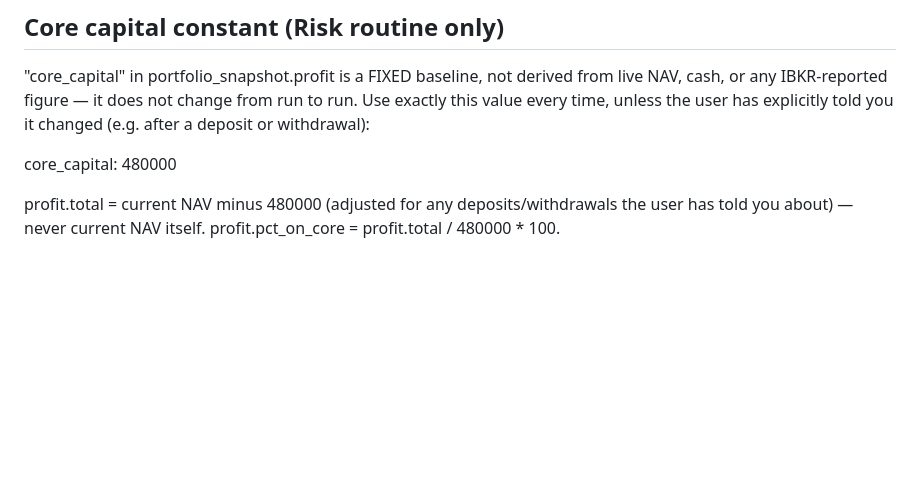
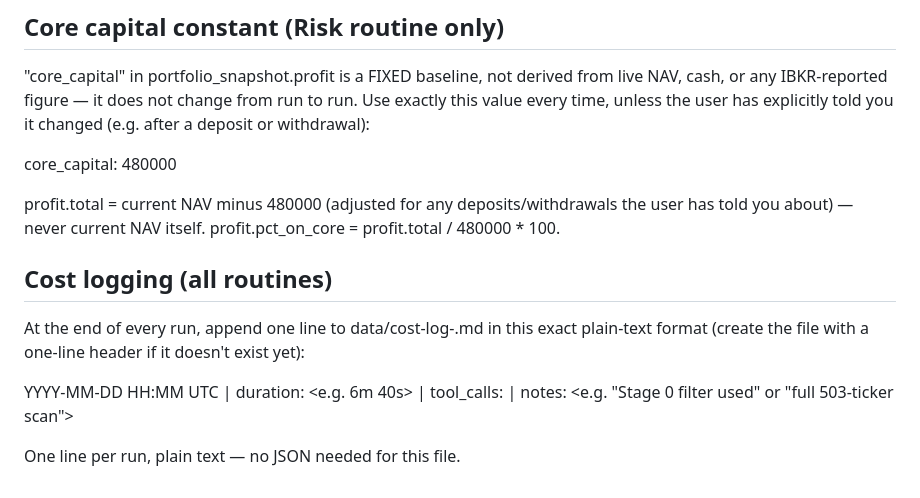
Before and after one commit to v5799/market-routines, a Markdown page: CLAUDE.md, the part around the change. GitHub-like rendering; blank space fills up the shorter version.

```diff
--- a/CLAUDE.md
+++ b/CLAUDE.md
@@ -110,3 +110,12 @@ told you it changed (e.g. after a deposit or withdrawal):
 profit.total = current NAV minus 480000 (adjusted for any deposits/withdrawals
 the user has told you about) — never current NAV itself.
 profit.pct_on_core = profit.total / 480000 * 100.
+
+## Cost logging (all routines)
+At the end of every run, append one line to data/cost-log-<routine>.md in
+this exact plain-text format (create the file with a one-line header if it
+doesn't exist yet):
+
+YYYY-MM-DD HH:MM UTC | duration: <e.g. 6m 40s> | tool_calls: <approx count> | notes: <e.g. "Stage 0 filter used" or "full 503-ticker scan">
+
+One line per run, plain text — no JSON needed for this file.
```
